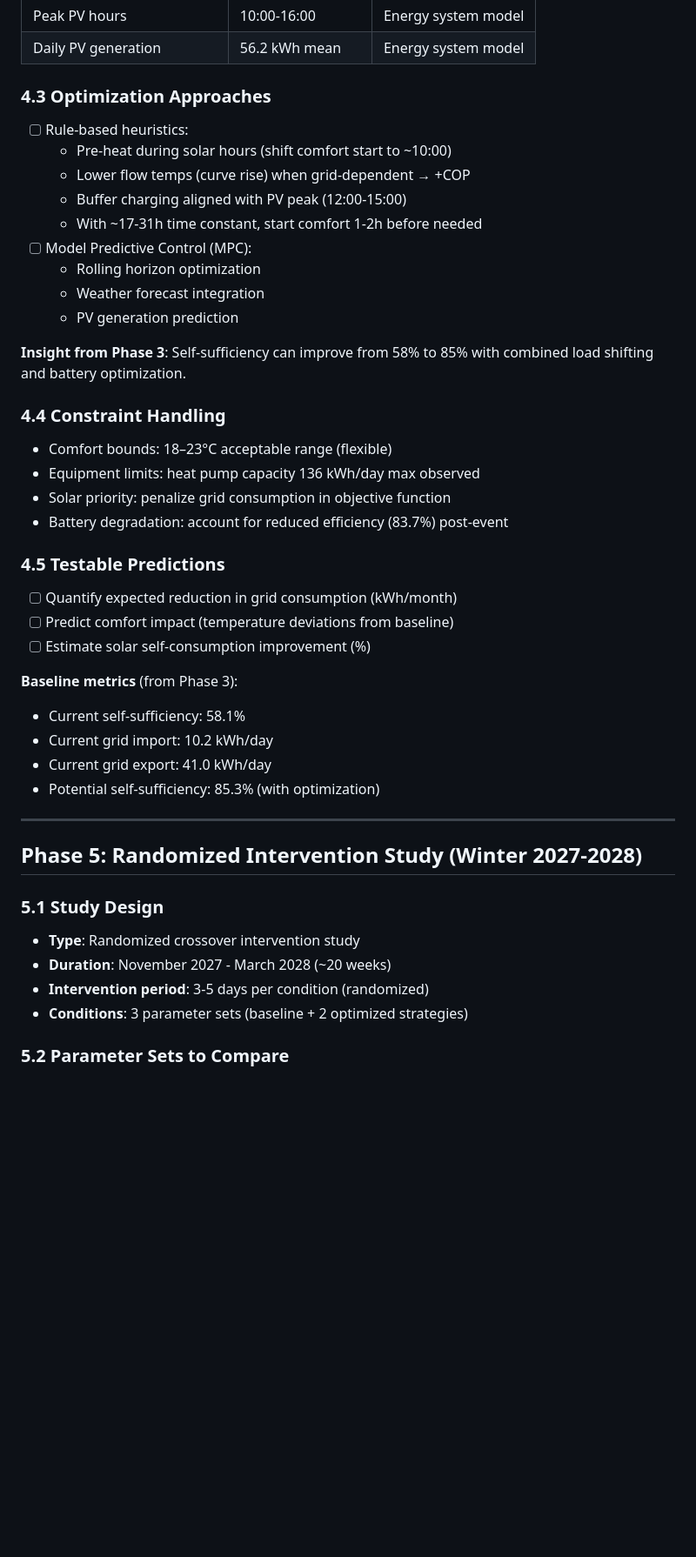
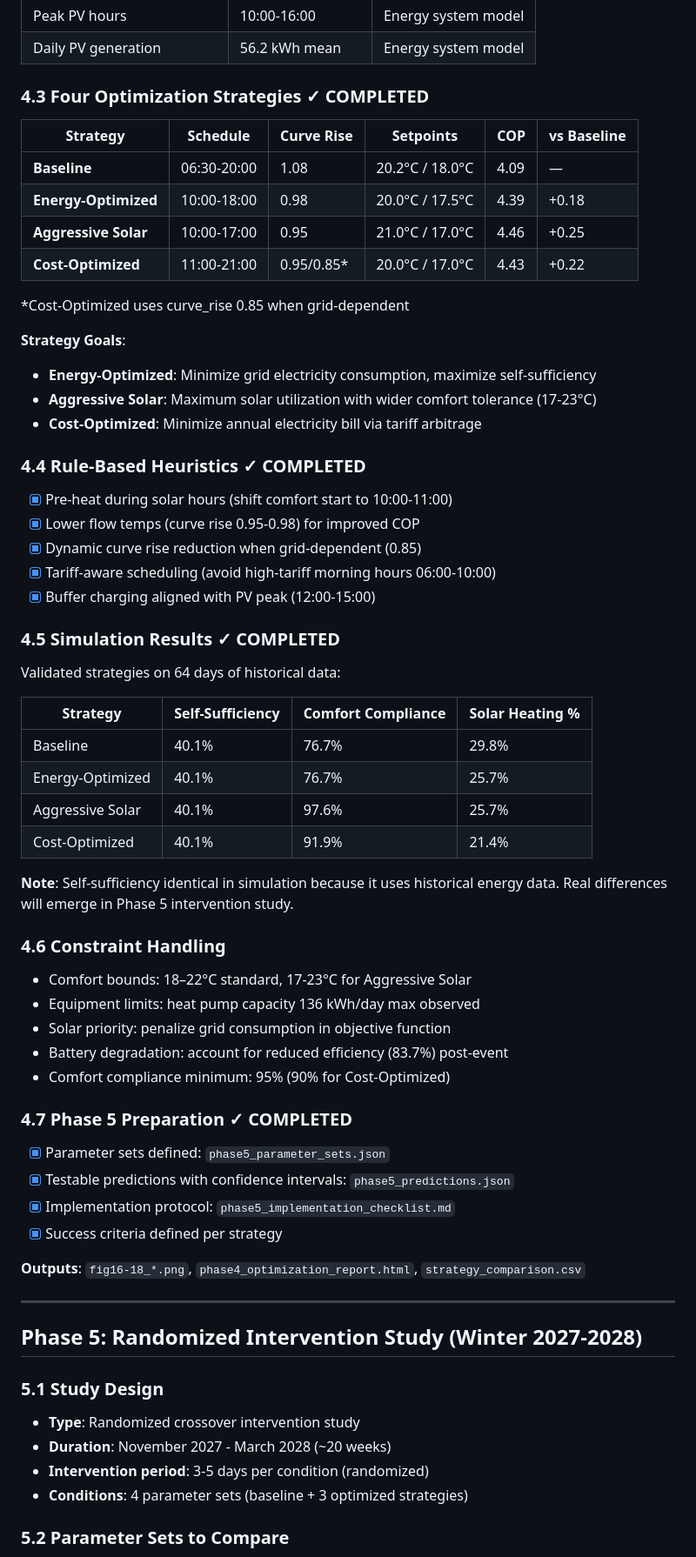
Before and after one commit to nim-stata-test/estat, a Markdown page: PRD.md, the part around one of its changes. Shown at 87% size. Drawn GitHub-style; blank space fills up the shorter version.

```diff
--- a/PRD.md
+++ b/PRD.md
@@ -232,35 +261,55 @@ Investigation of Feb-Mar 2025 deep-discharge event (faulty inverter).
 | Peak PV hours | 10:00-16:00 | Energy system model |
 | Daily PV generation | 56.2 kWh mean | Energy system model |
 
-### 4.3 Optimization Approaches
-- [ ] Rule-based heuristics:
-  - Pre-heat during solar hours (shift comfort start to ~10:00)
-  - Lower flow temps (curve rise) when grid-dependent → +COP
-  - Buffer charging aligned with PV peak (12:00-15:00)
-  - With ~17-31h time constant, start comfort 1-2h before needed
-- [ ] Model Predictive Control (MPC):
-  - Rolling horizon optimization
-  - Weather forecast integration
-  - PV generation prediction
+### 4.3 Four Optimization Strategies ✓ COMPLETED
 
-**Insight from Phase 3**: Self-sufficiency can improve from 58% to 85% with combined load shifting and battery optimization.
+| Strategy | Schedule | Curve Rise | Setpoints | COP | vs Baseline |
+|----------|----------|------------|-----------|-----|-------------|
+| **Baseline** | 06:30-20:00 | 1.08 | 20.2°C / 18.0°C | 4.09 | — |
+| **Energy-Optimized** | 10:00-18:00 | 0.98 | 20.0°C / 17.5°C | 4.39 | +0.18 |
+| **Aggressive Solar** | 10:00-17:00 | 0.95 | 21.0°C / 17.0°C | 4.46 | +0.25 |
+| **Cost-Optimized** | 11:00-21:00 | 0.95/0.85* | 20.0°C / 17.0°C | 4.43 | +0.22 |
 
-### 4.4 Constraint Handling
-- Comfort bounds: 18–23°C acceptable range (flexible)
+*Cost-Optimized uses curve_rise 0.85 when grid-dependent
+
+**Strategy Goals**:
+- **Energy-Optimized**: Minimize grid electricity consumption, maximize self-sufficiency
+- **Aggressive Solar**: Maximum solar utilization with wider comfort tolerance (17-23°C)
+- **Cost-Optimized**: Minimize annual electricity bill via tariff arbitrage
+
+### 4.4 Rule-Based Heuristics ✓ COMPLETED
+- [x] Pre-heat during solar hours (shift comfort start to 10:00-11:00)
+- [x] Lower flow temps (curve rise 0.95-0.98) for improved COP
+- [x] Dynamic curve rise reduction when grid-dependent (0.85)
+- [x] Tariff-aware scheduling (avoid high-tariff morning hours 06:00-10:00)
+- [x] Buffer charging aligned with PV peak (12:00-15:00)
+
+### 4.5 Simulation Results ✓ COMPLETED
+Validated strategies on 64 days of historical data:
+
+| Strategy | Self-Sufficiency | Comfort Compliance | Solar Heating % |
+|----------|-----------------|-------------------|-----------------|
+| Baseline | 40.1% | 76.7% | 29.8% |
+| Energy-Optimized | 40.1% | 76.7% | 25.7% |
+| Aggressive Solar | 40.1% | 97.6% | 25.7% |
+| Cost-Optimized | 40.1% | 91.9% | 21.4% |
+
+**Note**: Self-sufficiency identical in simulation because it uses historical energy data. Real differences will emerge in Phase 5 intervention study.
+
+### 4.6 Constraint Handling
+- Comfort bounds: 18–22°C standard, 17-23°C for Aggressive Solar
 - Equipment limits: heat pump capacity 136 kWh/day max observed
 - Solar priority: penalize grid consumption in objective function
 - Battery degradation: account for reduced efficiency (83.7%) post-event
+- Comfort compliance minimum: 95% (90% for Cost-Optimized)
 
-### 4.5 Testable Predictions
-- [ ] Quantify expected reduction in grid consumption (kWh/month)
-- [ ] Predict comfort impact (temperature deviations from baseline)
-- [ ] Estimate solar self-consumption improvement (%)
+### 4.7 Phase 5 Preparation ✓ COMPLETED
+- [x] Parameter sets defined: `phase5_parameter_sets.json`
+- [x] Testable predictions with confidence intervals: `phase5_predictions.json`
+- [x] Implementation protocol: `phase5_implementation_checklist.md`
+- [x] Success criteria defined per strategy
 
-**Baseline metrics** (from Phase 3):
-- Current self-sufficiency: 58.1%
-- Current grid import: 10.2 kWh/day
-- Current grid export: 41.0 kWh/day
-- Potential self-sufficiency: 85.3% (with optimization)
+**Outputs**: `fig16-18_*.png`, `phase4_optimization_report.html`, `strategy_comparison.csv`
 
 ---
 
@@ -270,6 +319,6 @@ Investigation of Feb-Mar 2025 deep-discharge event (faulty inverter).
 - **Type**: Randomized crossover intervention study
 - **Duration**: November 2027 - March 2028 (~20 weeks)
 - **Intervention period**: 3-5 days per condition (randomized)
-- **Conditions**: 3 parameter sets (baseline + 2 optimized strategies)
+- **Conditions**: 4 parameter sets (baseline + 3 optimized strategies)
 
 ### 5.2 Parameter Sets to Compare
```
Also changed, not shown: other parts of PRD.md (+60 -21 lines).
